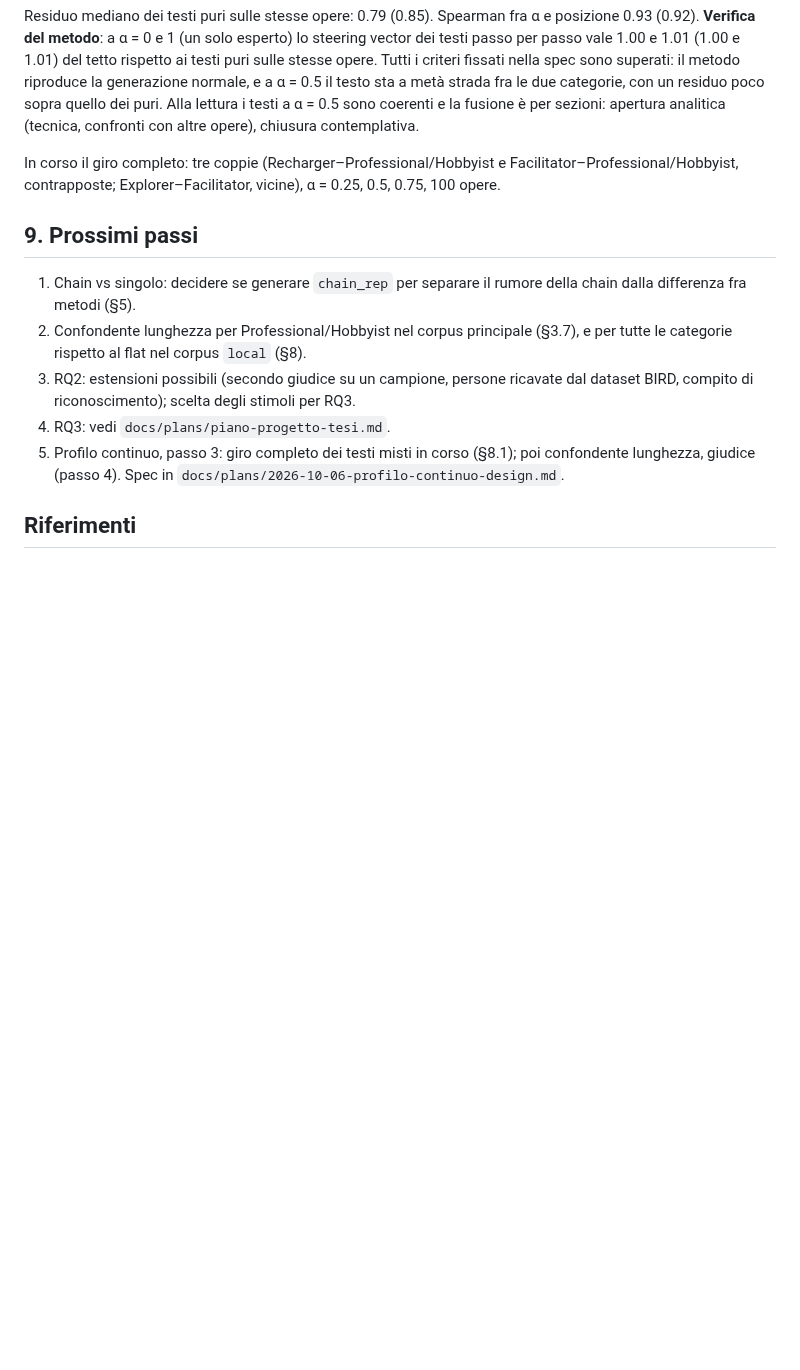
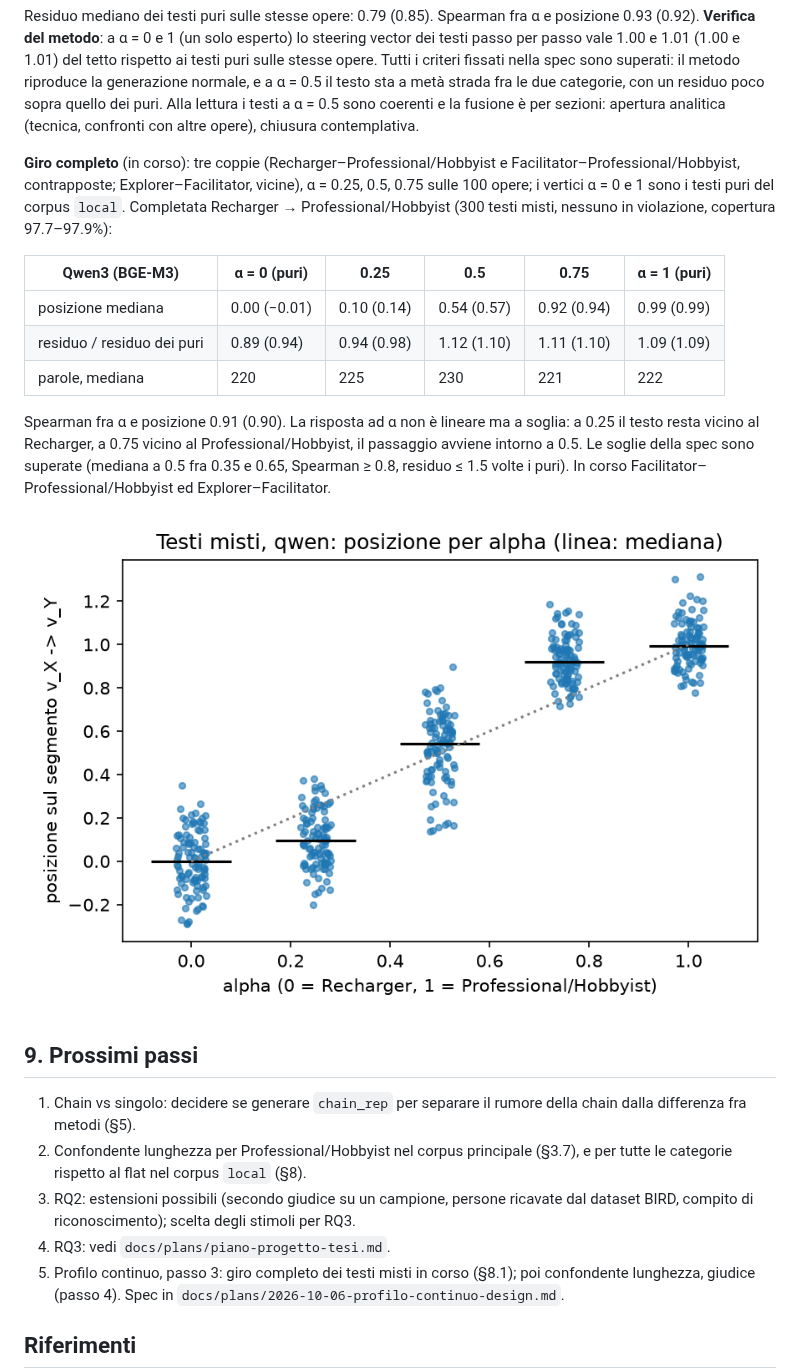
Before and after one commit to massidale/museumbot, a Markdown page: docs/report-stato-progetto.md, the part around the change. GitHub-like rendering; pictures changed too: figures/mixed_qwen_recharger+professional_hobbyist.png (added); blank space fills up the shorter version.

```diff
--- a/docs/report-stato-progetto.md
+++ b/docs/report-stato-progetto.md
@@ -740,9 +740,25 @@ residuo poco sopra quello dei puri. Alla lettura i testi a α = 0.5 sono coerent
 fusione è per sezioni: apertura analitica (tecnica, confronti con altre opere), chiusura
 contemplativa.
 
-In corso il giro completo: tre coppie (Recharger–Professional/Hobbyist e
+**Giro completo** (in corso): tre coppie (Recharger–Professional/Hobbyist e
 Facilitator–Professional/Hobbyist, contrapposte; Explorer–Facilitator, vicine), α = 0.25,
-0.5, 0.75, 100 opere.
+0.5, 0.75 sulle 100 opere; i vertici α = 0 e 1 sono i testi puri del corpus `local`.
+Completata Recharger → Professional/Hobbyist (300 testi misti, nessuno in violazione,
+copertura 97.7–97.9%):
+
+| Qwen3 (BGE-M3) | α = 0 (puri) | 0.25 | 0.5 | 0.75 | α = 1 (puri) |
+|---|---|---|---|---|---|
+| posizione mediana | 0.00 (−0.01) | 0.10 (0.14) | 0.54 (0.57) | 0.92 (0.94) | 0.99 (0.99) |
+| residuo / residuo dei puri | 0.89 (0.94) | 0.94 (0.98) | 1.12 (1.10) | 1.11 (1.10) | 1.09 (1.09) |
+| parole, mediana | 220 | 225 | 230 | 221 | 222 |
+
+Spearman fra α e posizione 0.91 (0.90). La risposta ad α non è lineare ma a soglia: a 0.25
+il testo resta vicino al Recharger, a 0.75 vicino al Professional/Hobbyist, il passaggio
+avviene intorno a 0.5. Le soglie della spec sono superate (mediana a 0.5 fra 0.35 e 0.65,
+Spearman ≥ 0.8, residuo ≤ 1.5 volte i puri). In corso Facilitator–Professional/Hobbyist ed
+Explorer–Facilitator.
+
+![Posizione dei testi misti per α, Recharger → Professional/Hobbyist](../figures/mixed_qwen_recharger+professional_hobbyist.png)
 
 ## 9. Prossimi passi
 
```
Also changed, not shown: figures/mixed_bge-m3.png (deleted), figures/mixed_bge-m3_recharger+professional_hobbyist.png (added), figures/mixed_qwen.png (deleted), 8 other files.
